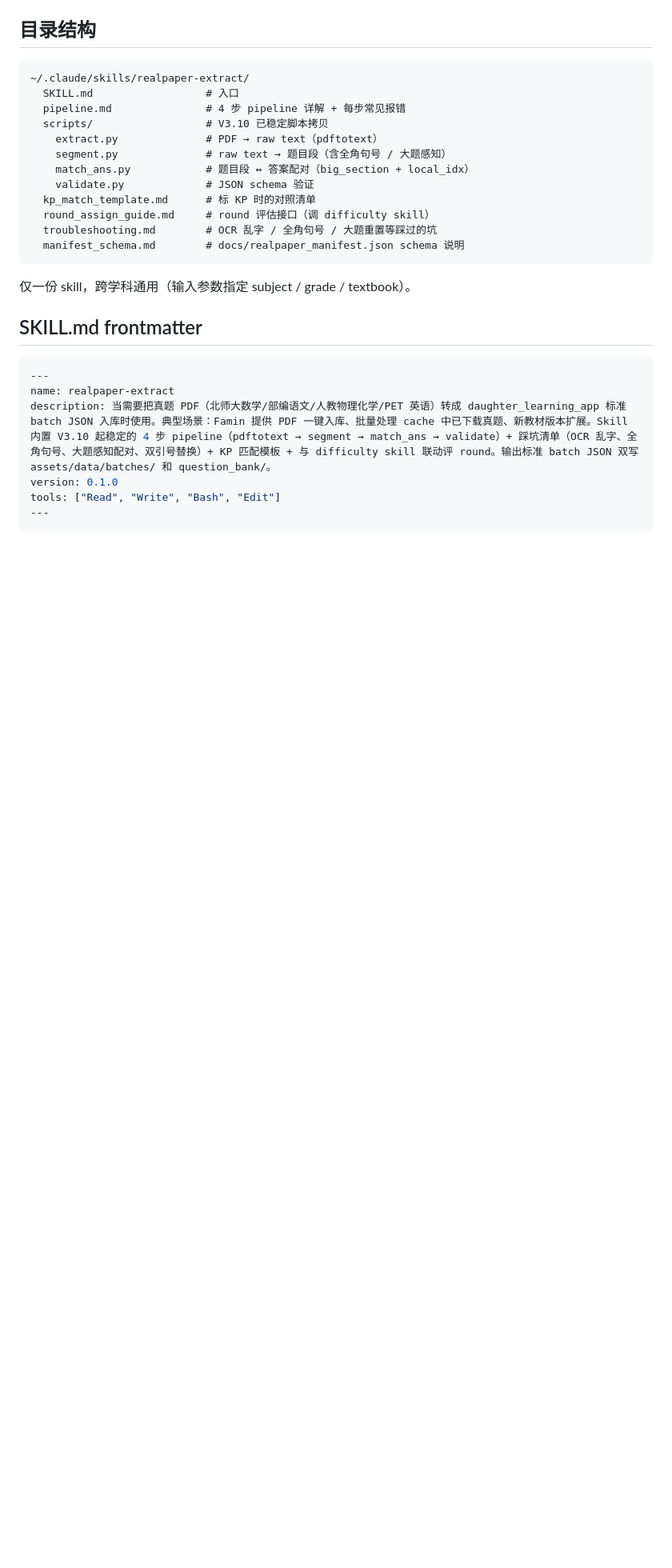
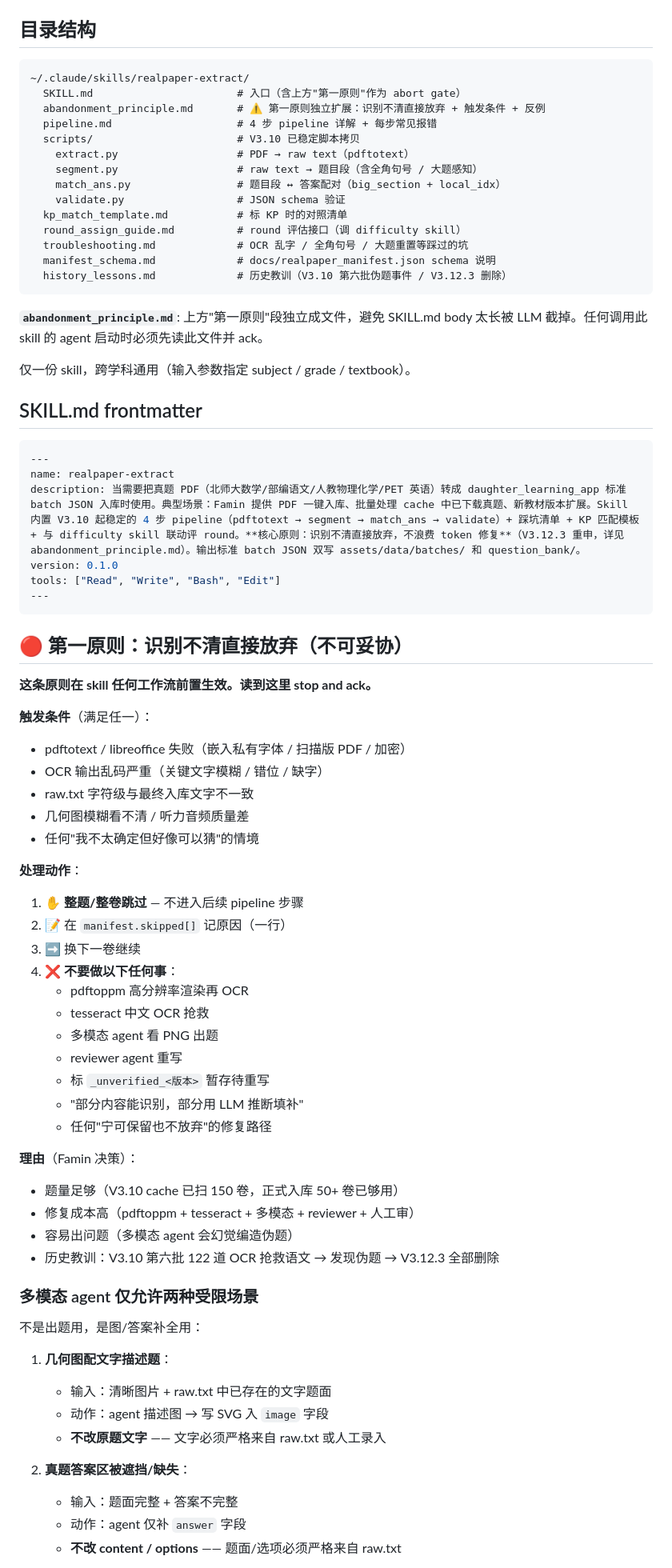
Before and after one commit to famin1850618/daughter-learning-app, a Markdown page: docs/skill_realpaper_extract_template.md, the part around one of its changes. Shown at 80% size. Drawn GitHub-style; blank space fills up the shorter version.

Commit message:
realpaper-extract skill schema 加"识别不清直接放弃"第一原则
Famin 提醒：OCR 教训应该写到对应的 skill。skill 化的关键是让纪律
跟着 skill 自动加载，不能只散在 spec 和 memory 里。

本次更新（schema 草案，未来 T-RP2 实施时落到 ~/.claude/skills/）：

1. SKILL.md frontmatter description 加 "**核心原则：识别不清直接
   放弃**" 让任何调用此 skill 的 agent 立刻看见
2. SKILL.md body 顶部加 🔴"第一原则"段（abort gate）：
   - 触发条件清单（OCR 失败 / 嵌入字体 / 图模糊 / 听力差等）
   - 处理动作（整卷跳过 / 不修复 / 不重写）
   - ❌ 8 条禁止动作（含 _unverified 暂存这种反例）
   - 多模态 agent 仅允许两种受限场景（SVG 图 + answer 补遮挡）
3. 目录结构加独立 abandonment_principle.md 文件（避免 SKILL.md 太长
   被 LLM context 截掉）+ history_lessons.md 文件（V3.10 第六批伪题
   事件 / V3.12.1 反例 / V3.12.3 删除全程沉淀）
4. checklist 标 [x] 教训已沉淀

Co-Authored-By: Claude Opus 4.7 (1M context) <noreply@anthropic.com>

````diff
--- a/docs/skill_realpaper_extract_template.md
+++ b/docs/skill_realpaper_extract_template.md
@@ -14,18 +14,22 @@ V3.10 起这个 workflow 已在 ≥ 5 次 session 复用（V3.10.0 / 各批次 /
 
 ```
 ~/.claude/skills/realpaper-extract/
-  SKILL.md                  # 入口
-  pipeline.md               # 4 步 pipeline 详解 + 每步常见报错
-  scripts/                  # V3.10 已稳定脚本拷贝
-    extract.py              # PDF → raw text（pdftotext）
-    segment.py              # raw text → 题目段（含全角句号 / 大题感知）
-    match_ans.py            # 题目段 ↔ 答案配对（big_section + local_idx）
-    validate.py             # JSON schema 验证
-  kp_match_template.md      # 标 KP 时的对照清单
-  round_assign_guide.md     # round 评估接口（调 difficulty skill）
-  troubleshooting.md        # OCR 乱字 / 全角句号 / 大题重置等踩过的坑
-  manifest_schema.md        # docs/realpaper_manifest.json schema 说明
+  SKILL.md                       # 入口（含上方"第一原则"作为 abort gate）
+  abandonment_principle.md       # ⚠️ 第一原则独立扩展：识别不清直接放弃 + 触发条件 + 反例
+  pipeline.md                    # 4 步 pipeline 详解 + 每步常见报错
+  scripts/                       # V3.10 已稳定脚本拷贝
+    extract.py                   # PDF → raw text（pdftotext）
+    segment.py                   # raw text → 题目段（含全角句号 / 大题感知）
+    match_ans.py                 # 题目段 ↔ 答案配对（big_section + local_idx）
+    validate.py                  # JSON schema 验证
+  kp_match_template.md           # 标 KP 时的对照清单
+  round_assign_guide.md          # round 评估接口（调 difficulty skill）
+  troubleshooting.md             # OCR 乱字 / 全角句号 / 大题重置等踩过的坑
+  manifest_schema.md             # docs/realpaper_manifest.json schema 说明
+  history_lessons.md             # 历史教训（V3.10 第六批伪题事件 / V3.12.3 删除）
 ```
+
+**`abandonment_principle.md`**: 上方"第一原则"段独立成文件，避免 SKILL.md body 太长被 LLM 截掉。任何调用此 skill 的 agent 启动时必须先读此文件并 ack。
 
 仅一份 skill，跨学科通用（输入参数指定 subject / grade / textbook）。
 
@@ -34,8 +38,54 @@ V3.10 起这个 workflow 已在 ≥ 5 次 session 复用（V3.10.0 / 各批次 /
 ```yaml
 ---
 name: realpaper-extract
-description: 当需要把真题 PDF（北师大数学/部编语文/人教物理化学/PET 英语）转成 daughter_learning_app 标准 batch JSON 入库时使用。典型场景：Famin 提供 PDF 一键入库、批量处理 cache 中已下载真题、新教材版本扩展。Skill 内置 V3.10 起稳定的 4 步 pipeline（pdftotext → segment → match_ans → validate）+ 踩坑清单（OCR 乱字、全角句号、大题感知配对、双引号替换）+ KP 匹配模板 + 与 difficulty skill 联动评 round。输出标准 batch JSON 双写 assets/data/batches/ 和 question_bank/。
+description: 当需要把真题 PDF（北师大数学/部编语文/人教物理化学/PET 英语）转成 daughter_learning_app 标准 batch JSON 入库时使用。典型场景：Famin 提供 PDF 一键入库、批量处理 cache 中已下载真题、新教材版本扩展。Skill 内置 V3.10 起稳定的 4 步 pipeline（pdftotext → segment → match_ans → validate）+ 踩坑清单 + KP 匹配模板 + 与 difficulty skill 联动评 round。**核心原则：识别不清直接放弃，不浪费 token 修复**（V3.12.3 重申，详见 abandonment_principle.md）。输出标准 batch JSON 双写 assets/data/batches/ 和 question_bank/。
 version: 0.1.0
 tools: ["Read", "Write", "Bash", "Edit"]
 ---
 ```
+
+## 🔴 第一原则：识别不清直接放弃（不可妥协）
+
+**这条原则在 skill 任何工作流前置生效。读到这里 stop and ack。**
+
+**触发条件**（满足任一）：
+- pdftotext / libreoffice 失败（嵌入私有字体 / 扫描版 PDF / 加密）
+- OCR 输出乱码严重（关键文字模糊 / 错位 / 缺字）
+- raw.txt 字符级与最终入库文字不一致
+- 几何图模糊看不清 / 听力音频质量差
+- 任何"我不太确定但好像可以猜"的情境
+
+**处理动作**：
+
+1. ✋ **整题/整卷跳过** — 不进入后续 pipeline 步骤
+2. 📝 在 `manifest.skipped[]` 记原因（一行）
+3. ➡️ 换下一卷继续
+4. ❌ **不要做以下任何事**：
+   - pdftoppm 高分辨率渲染再 OCR
+   - tesseract 中文 OCR 抢救
+   - 多模态 agent 看 PNG 出题
+   - reviewer agent 重写
+   - 标 `_unverified_<版本>` 暂存待重写
+   - "部分内容能识别，部分用 LLM 推断填补"
+   - 任何"宁可保留也不放弃"的修复路径
+
+**理由**（Famin 决策）：
+- 题量足够（V3.10 cache 已扫 150 卷，正式入库 50+ 卷已够用）
+- 修复成本高（pdftoppm + tesseract + 多模态 + reviewer + 人工审）
+- 容易出问题（多模态 agent 会幻觉编造伪题）
+- 历史教训：V3.10 第六批 122 道 OCR 抢救语文 → 发现伪题 → V3.12.3 全部删除
+
+### 多模态 agent 仅允许两种受限场景
+
+不是出题用，是图/答案补全用：
+
+1. **几何图配文字描述题**：
+   - 输入：清晰图片 + raw.txt 中已存在的文字题面
+   - 动作：agent 描述图 → 写 SVG 入 `image` 字段
+   - **不改原题文字** —— 文字必须严格来自 raw.txt 或人工录入
+
+2. **真题答案区被遮挡/缺失**：
+   - 输入：题面完整 + 答案不完整
+   - 动作：agent 仅补 `answer` 字段
+   - **不改 content / options** —— 题面/选项必须严格来自 raw.txt
+
````
Also changed, not shown: other parts of docs/skill_realpaper_extract_template.md (+7 -2 lines).
